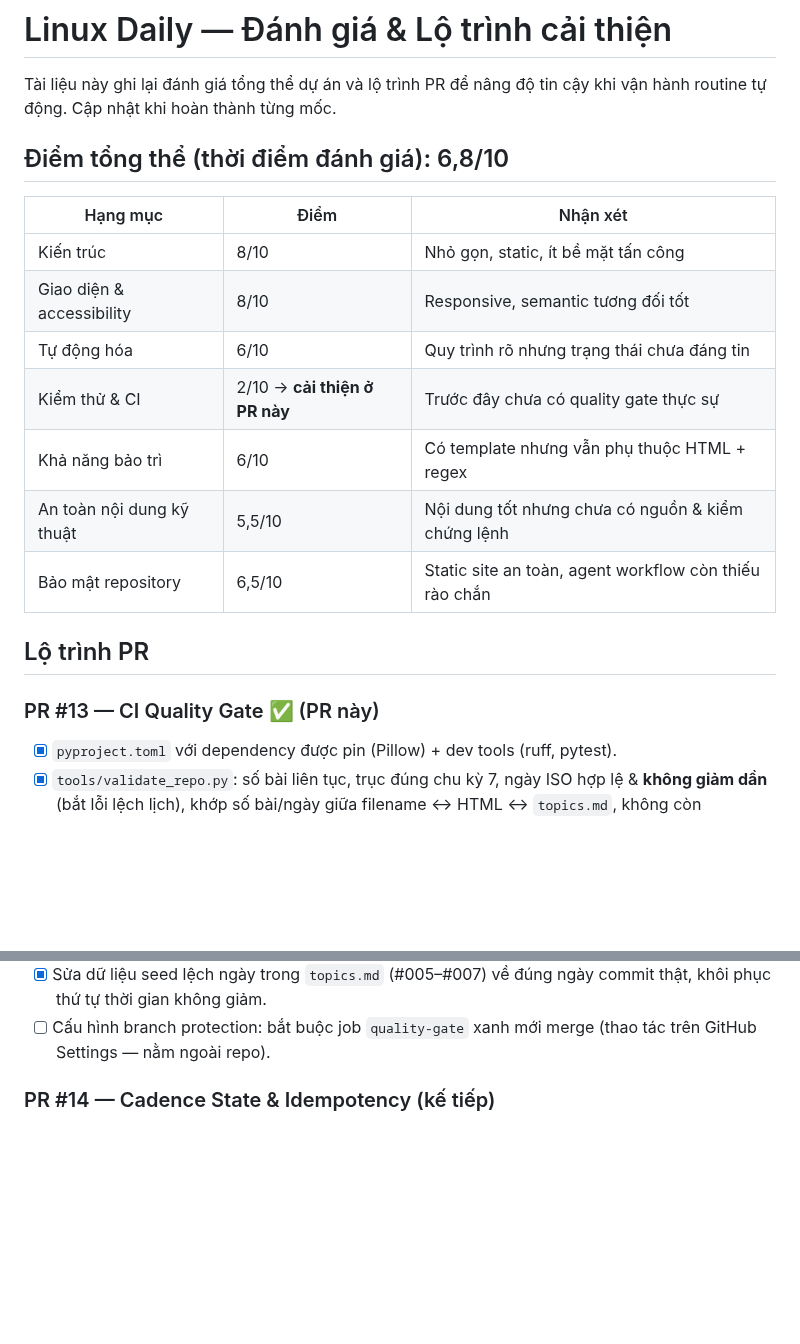
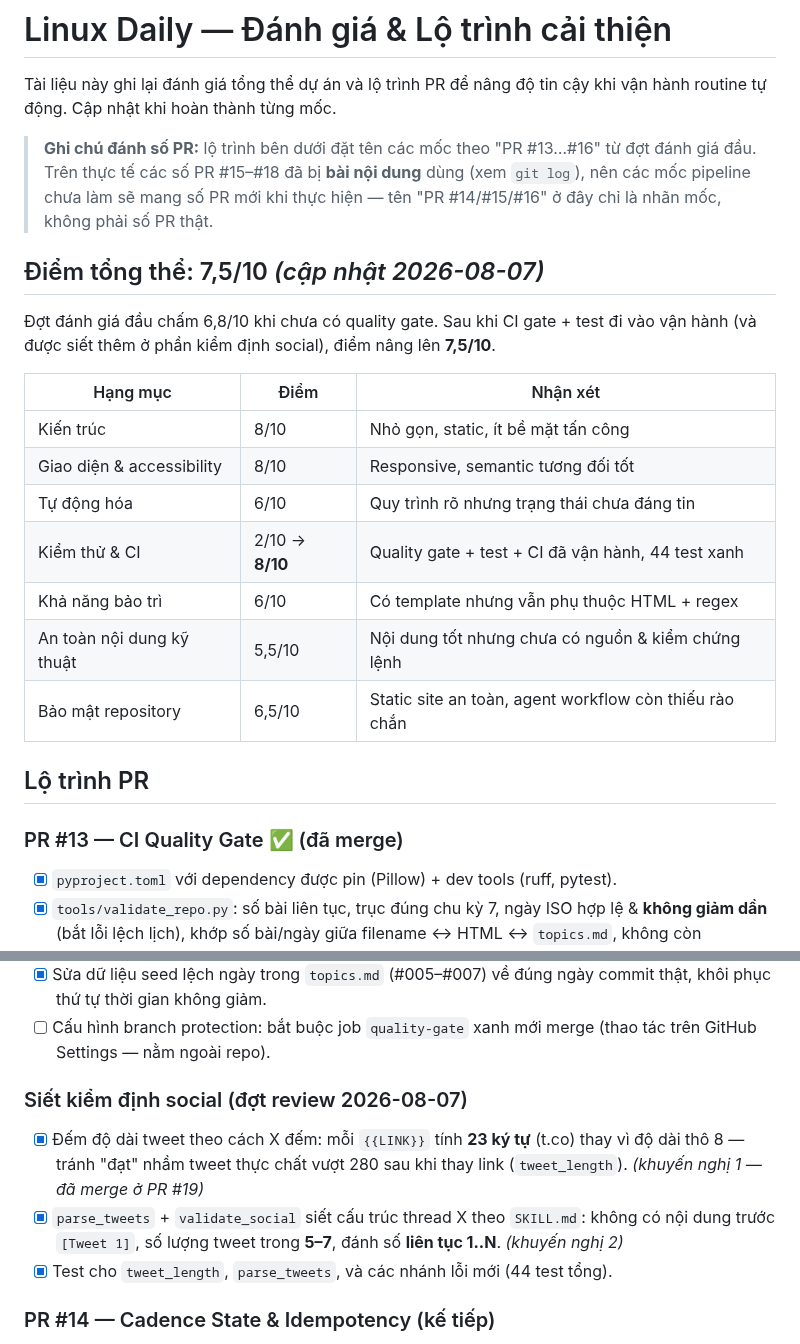
Before and after one commit to ndlong78/linux-daily, a Markdown page: docs/ROADMAP.md, 2 parts joined by grey strips. GitHub-like rendering; blank space fills up the shorter version.

Commit message:
docs: cập nhật ROADMAP khớp thực tế sau đợt review social
- Ghi rõ điểm số PR #15–#18 đã bị bài nội dung dùng; các mốc pipeline chưa
  làm sẽ mang số PR mới (tránh hiểu nhầm "PR #14/#15/#16" là số PR thật).
- Nâng điểm tổng thể 6,8 → 7,5 và cột Kiểm thử & CI 2 → 8 sau khi quality
  gate + test + CI đã vận hành (44 test).
- Đánh dấu PR #13 đã merge.
- Thêm mục "Siết kiểm định social": tweet_length tính {{LINK}} = 23 (t.co),
  và validate_social kiểm tra cấu trúc thread (không intro trước [Tweet 1],
  5–7 tweet, đánh số liên tục).

Co-Authored-By: Claude Opus 4.8 <noreply@anthropic.com>
Claude-Session: https://claude.ai/code/session_013ZyQkja6frBQexLi6JzTvy

```diff
--- a/docs/ROADMAP.md
+++ b/docs/ROADMAP.md
@@ -3,21 +3,29 @@
 Tài liệu này ghi lại đánh giá tổng thể dự án và lộ trình PR để nâng độ tin cậy khi
 vận hành routine tự động. Cập nhật khi hoàn thành từng mốc.
 
-## Điểm tổng thể (thời điểm đánh giá): 6,8/10
+> **Ghi chú đánh số PR:** lộ trình bên dưới đặt tên các mốc theo "PR #13…#16" từ
+> đợt đánh giá đầu. Trên thực tế các số PR #15–#18 đã bị **bài nội dung** dùng
+> (xem `git log`), nên các mốc pipeline chưa làm sẽ mang số PR mới khi thực hiện —
+> tên "PR #14/#15/#16" ở đây chỉ là nhãn mốc, không phải số PR thật.
+
+## Điểm tổng thể: 7,5/10 _(cập nhật 2026-08-07)_
+
+Đợt đánh giá đầu chấm 6,8/10 khi chưa có quality gate. Sau khi CI gate + test đi vào
+vận hành (và được siết thêm ở phần kiểm định social), điểm nâng lên **7,5/10**.
 
 | Hạng mục | Điểm | Nhận xét |
 |---|---|---|
 | Kiến trúc | 8/10 | Nhỏ gọn, static, ít bề mặt tấn công |
 | Giao diện & accessibility | 8/10 | Responsive, semantic tương đối tốt |
 | Tự động hóa | 6/10 | Quy trình rõ nhưng trạng thái chưa đáng tin |
-| Kiểm thử & CI | 2/10 → **cải thiện ở PR này** | Trước đây chưa có quality gate thực sự |
+| Kiểm thử & CI | 2/10 → **8/10** | Quality gate + test + CI đã vận hành, 44 test xanh |
 | Khả năng bảo trì | 6/10 | Có template nhưng vẫn phụ thuộc HTML + regex |
 | An toàn nội dung kỹ thuật | 5,5/10 | Nội dung tốt nhưng chưa có nguồn & kiểm chứng lệnh |
 | Bảo mật repository | 6,5/10 | Static site an toàn, agent workflow còn thiếu rào chắn |
 
 ## Lộ trình PR
 
-### PR #13 — CI Quality Gate ✅ (PR này)
+### PR #13 — CI Quality Gate ✅ (đã merge)
 - [x] `pyproject.toml` với dependency được pin (Pillow) + dev tools (ruff, pytest).
 - [x] `tools/validate_repo.py`: số bài liên tục, trục đúng chu kỳ 7, ngày ISO hợp lệ
       & **không giảm dần** (bắt lỗi lệch lịch), khớp số bài/ngày giữa filename ↔ HTML ↔
@@ -32,6 +40,15 @@ vận hành routine tự động. Cập nhật khi hoàn thành từng mốc.
       khôi phục thứ tự thời gian không giảm.
 - [ ] Cấu hình branch protection: bắt buộc job `quality-gate` xanh mới merge (thao tác
       trên GitHub Settings — nằm ngoài repo).
+
+### Siết kiểm định social (đợt review 2026-08-07)
+- [x] Đếm độ dài tweet theo cách X đếm: mỗi `{{LINK}}` tính **23 ký tự** (t.co) thay vì
+      độ dài thô 8 — tránh "đạt" nhầm tweet thực chất vượt 280 sau khi thay link
+      (`tweet_length`). *(khuyến nghị 1 — đã merge ở PR #19)*
+- [x] `parse_tweets` + `validate_social` siết cấu trúc thread X theo `SKILL.md`:
+      không có nội dung trước `[Tweet 1]`, số lượng tweet trong **5–7**, đánh số
+      **liên tục 1..N**. *(khuyến nghị 2)*
+- [x] Test cho `tweet_length`, `parse_tweets`, và các nhánh lỗi mới (44 test tổng).
 
 ### PR #14 — Cadence State & Idempotency (kế tiếp)
 - [ ] `state.json` (`last_issue`, `last_generated_at`, `last_published_date`); quyết định
```
